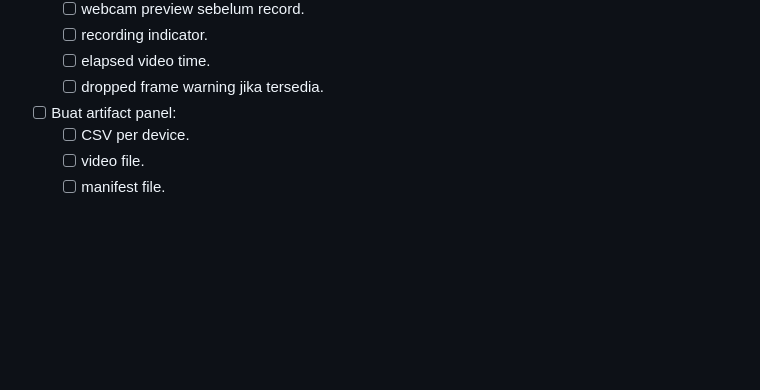
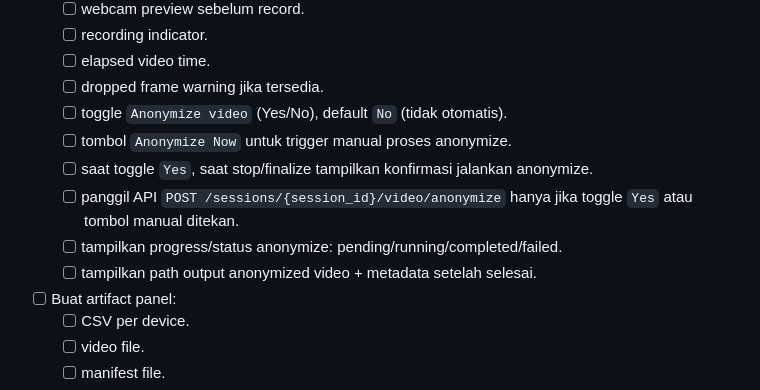
Before and after one commit to gibranlynardi/data-collector-IMU-mobile, a Markdown page: todo_list.md, the part around one of its changes. Drawn GitHub-style; blank space fills up the shorter version.

```diff
--- a/todo_list.md
+++ b/todo_list.md
@@ -425,6 +425,12 @@ Roadmap ini mengikuti arsitektur terbaru:
   - [ ] recording indicator.
   - [ ] elapsed video time.
   - [ ] dropped frame warning jika tersedia.
+  - [ ] toggle `Anonymize video` (Yes/No), default `No` (tidak otomatis).
+  - [ ] tombol `Anonymize Now` untuk trigger manual proses anonymize.
+  - [ ] saat toggle `Yes`, saat stop/finalize tampilkan konfirmasi jalankan anonymize.
+  - [ ] panggil API `POST /sessions/{session_id}/video/anonymize` hanya jika toggle `Yes` atau tombol manual ditekan.
+  - [ ] tampilkan progress/status anonymize: pending/running/completed/failed.
+  - [ ] tampilkan path output anonymized video + metadata setelah selesai.
 - [ ] Buat artifact panel:
   - [ ] CSV per device.
   - [ ] video file.
```
Also changed, not shown: other parts of todo_list.md (+1 -1 lines).
